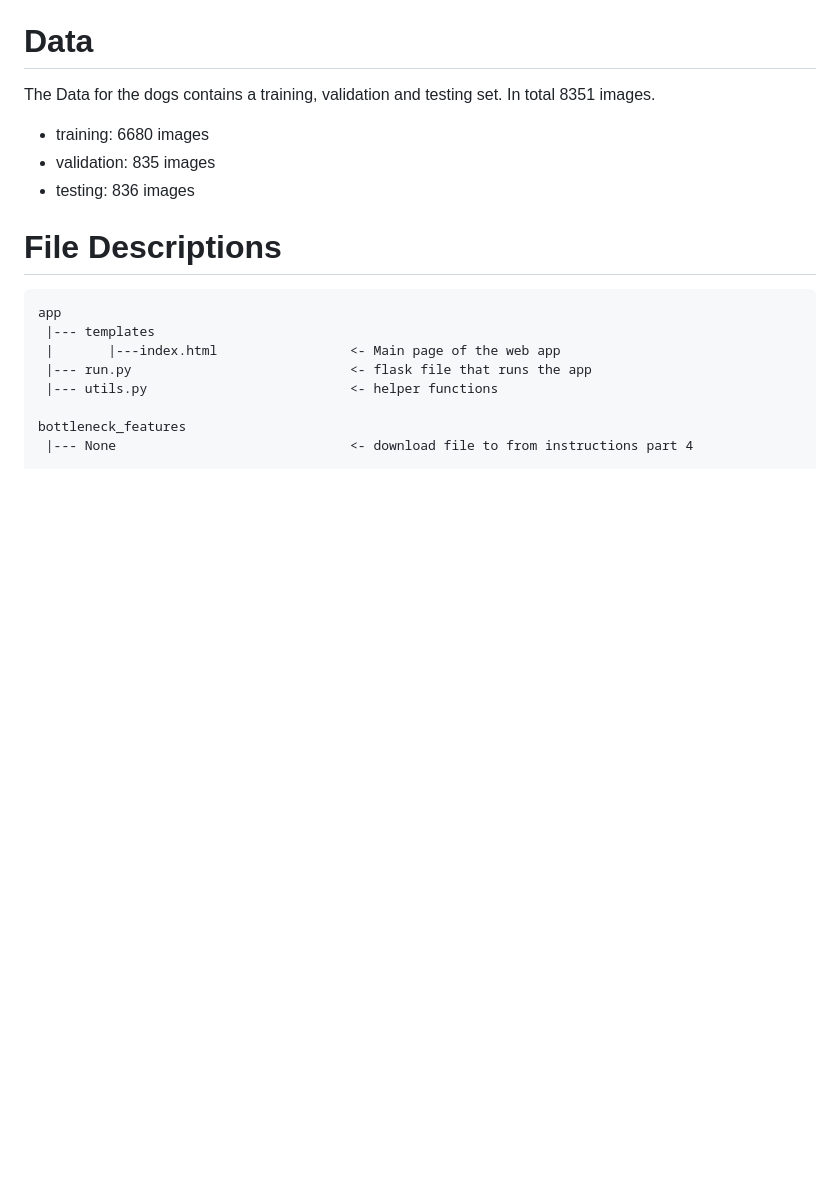
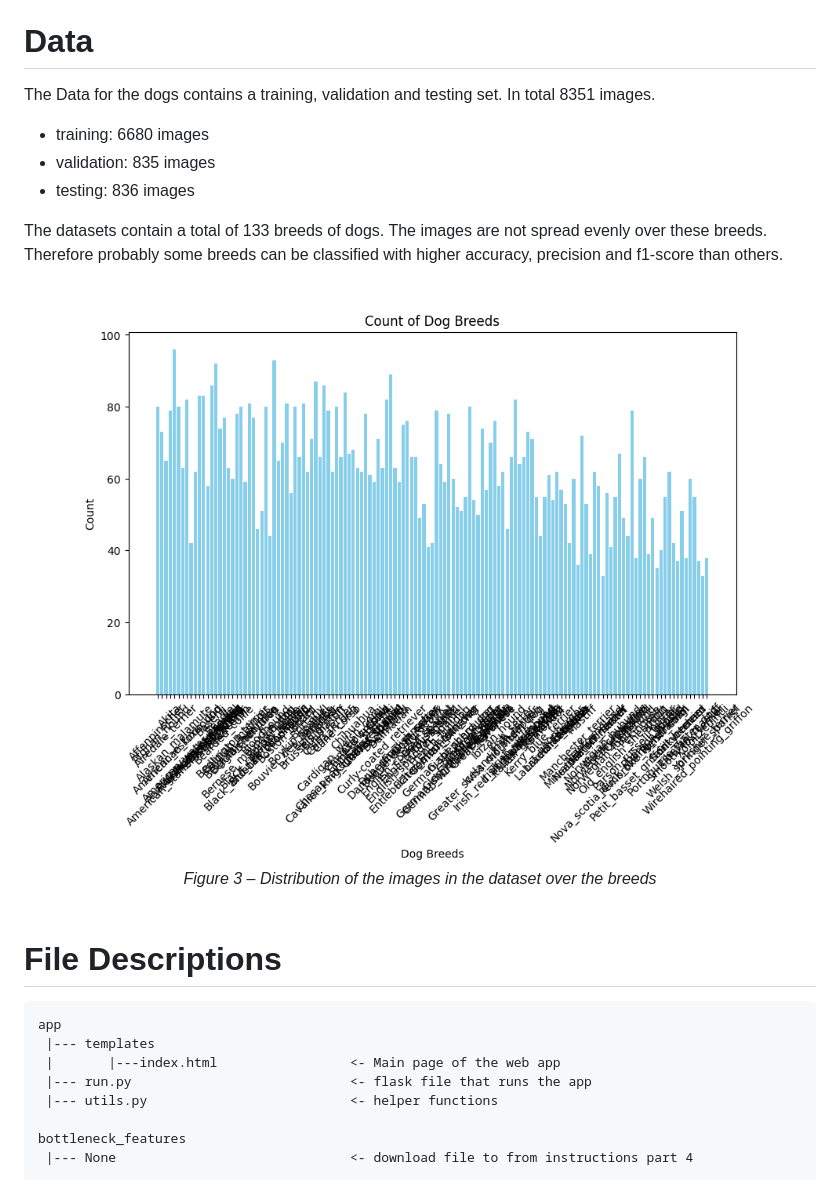
Before and after one commit to data-ml-wizzi/UDACITY_dog_breed_classifier, a Markdown page: README.md, the part around the change. Rendered like a GitHub page; blank space fills up the shorter version.

Commit message:
README >> updated data

```diff
--- a/README.md
+++ b/README.md
@@ -56,6 +56,17 @@ The Data for the dogs contains a training, validation and testing set. In total
   <li>validation:   835 images
   <li>testing:      836 images
 </ul>
+
+The datasets contain a total of 133 breeds of dogs. The images are not spread evenly over these breeds. Therefore probably some breeds can be classified with higher accuracy, precision and f1-score than others.
+
+<br>
+    <div align="center">
+	    <img src="https://github.com/data-ml-wizzi/UDACITY_dog_breed_classifier/blob/main/images/breed_distribution.png">
+    </div>
+    <div align="center">
+	    <i>Figure 3 – Distribution of the images in the dataset over the breeds</i>
+    </div>
+<br>
 
 # File Descriptions <a name="files"></a>
 
```
